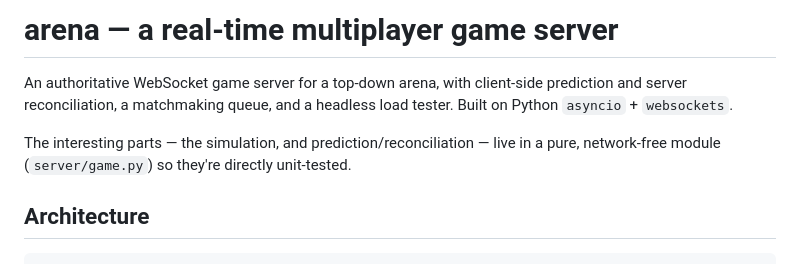
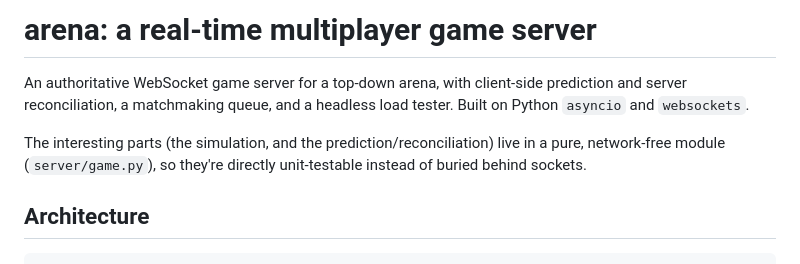
Before and after one commit to AshGasparyanCS/game-server, a Markdown page: README.md, the part around one of its changes. GitHub-like rendering.

```diff
--- a/README.md
+++ b/README.md
@@ -1,11 +1,8 @@
-# arena — a real-time multiplayer game server
+# arena: a real-time multiplayer game server
 
-An authoritative WebSocket game server for a top-down arena, with client-side
-prediction and server reconciliation, a matchmaking queue, and a headless load
-tester. Built on Python `asyncio` + `websockets`.
+An authoritative WebSocket game server for a top-down arena, with client-side prediction and server reconciliation, a matchmaking queue, and a headless load tester. Built on Python `asyncio` and `websockets`.
 
-The interesting parts — the simulation, and prediction/reconciliation — live in a
-pure, network-free module (`server/game.py`) so they're directly unit-tested.
+The interesting parts (the simulation, and the prediction/reconciliation) live in a pure, network-free module (`server/game.py`), so they're directly unit-testable instead of buried behind sockets.
 
 ## Architecture
 
```
Also changed, not shown: other parts of README.md (+17 -39 lines).
